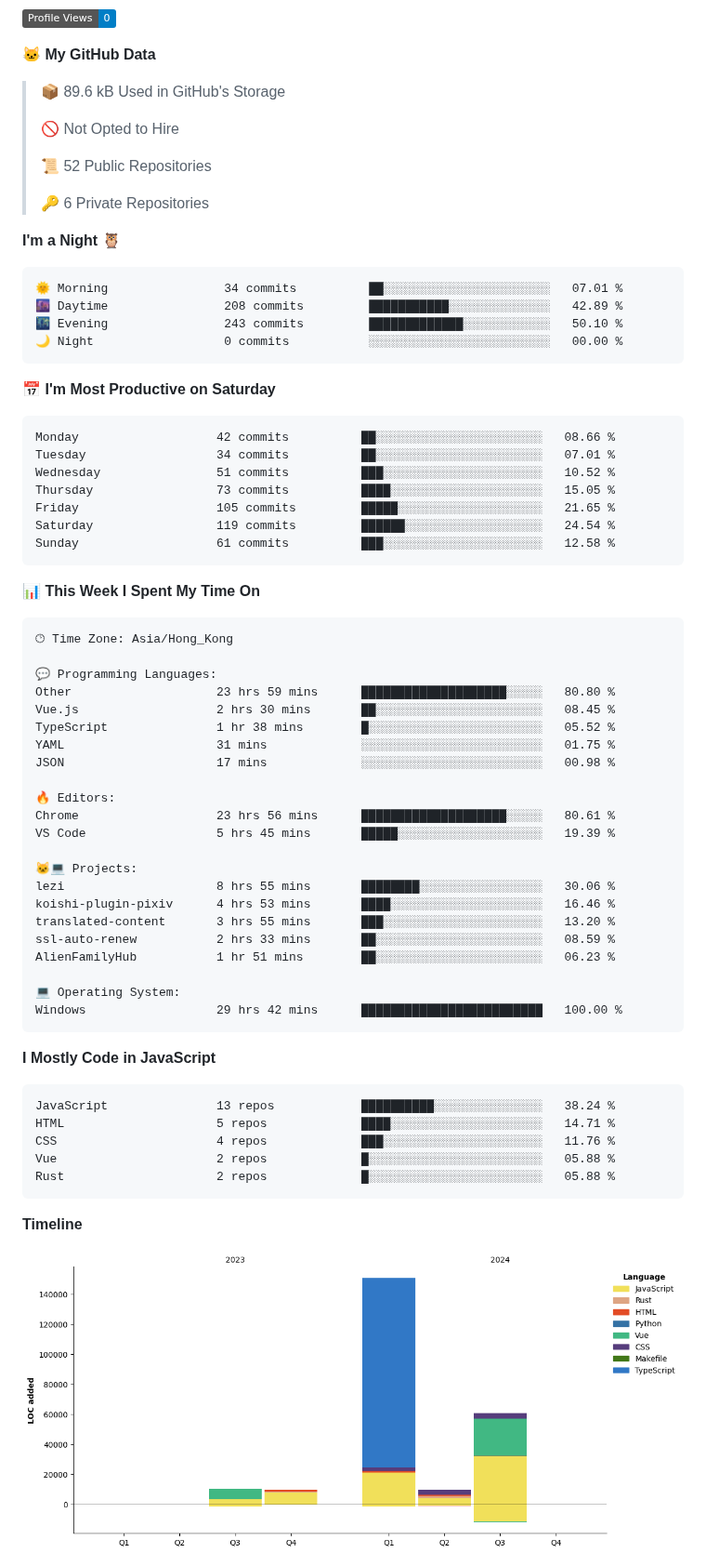
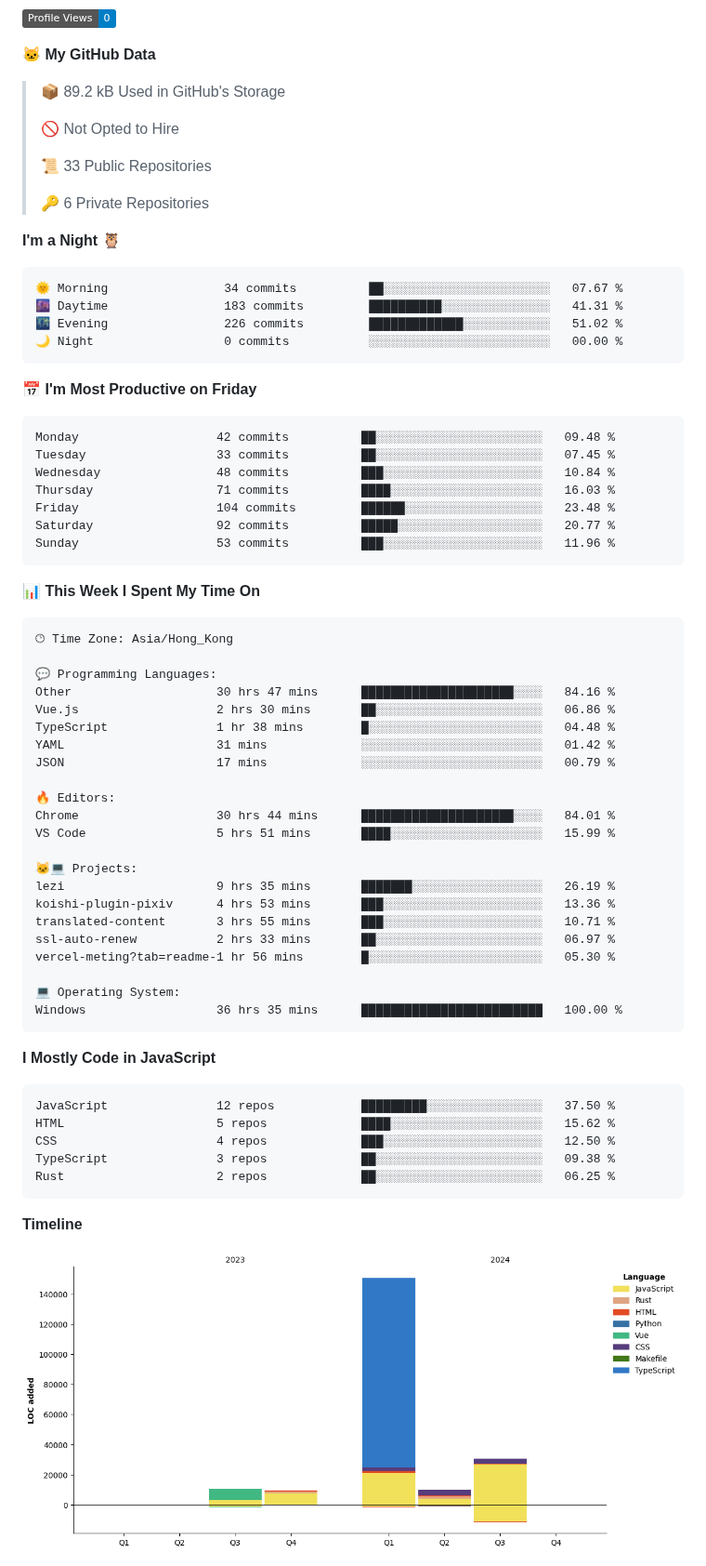
Before and after one commit to FloatSheep/FloatSheep, a Markdown page: README.md, the part around one of its changes. Shown at 93% size. GitHub-like rendering; pictures changed too: assets/bar_graph.png; badges without logos.

Commit message:
Updated with Dev Metrics

````diff
--- a/README.md
+++ b/README.md
@@ -35,32 +35,32 @@
 
 **🐱 My GitHub Data**
 
-> 📦 89.6 kB Used in GitHub's Storage
+> 📦 89.2 kB Used in GitHub's Storage
  >
 > 🚫 Not Opted to Hire
  >
-> 📜 52 Public Repositories
+> 📜 33 Public Repositories
  >
 > 🔑 6 Private Repositories
  >
 **I'm a Night 🦉**
 
 ```text
-🌞 Morning                34 commits          ██░░░░░░░░░░░░░░░░░░░░░░░   07.01 %
-🌆 Daytime                208 commits         ███████████░░░░░░░░░░░░░░   42.89 %
-🌃 Evening                243 commits         █████████████░░░░░░░░░░░░   50.10 %
+🌞 Morning                34 commits          ██░░░░░░░░░░░░░░░░░░░░░░░   07.67 %
+🌆 Daytime                183 commits         ██████████░░░░░░░░░░░░░░░   41.31 %
+🌃 Evening                226 commits         █████████████░░░░░░░░░░░░   51.02 %
 🌙 Night                  0 commits           ░░░░░░░░░░░░░░░░░░░░░░░░░   00.00 %
 ```
-📅 **I'm Most Productive on Saturday**
+📅 **I'm Most Productive on Friday**
 
 ```text
-Monday                   42 commits          ██░░░░░░░░░░░░░░░░░░░░░░░   08.66 %
-Tuesday                  34 commits          ██░░░░░░░░░░░░░░░░░░░░░░░   07.01 %
-Wednesday                51 commits          ███░░░░░░░░░░░░░░░░░░░░░░   10.52 %
-Thursday                 73 commits          ████░░░░░░░░░░░░░░░░░░░░░   15.05 %
-Friday                   105 commits         █████░░░░░░░░░░░░░░░░░░░░   21.65 %
-Saturday                 119 commits         ██████░░░░░░░░░░░░░░░░░░░   24.54 %
-Sunday                   61 commits          ███░░░░░░░░░░░░░░░░░░░░░░   12.58 %
+Monday                   42 commits          ██░░░░░░░░░░░░░░░░░░░░░░░   09.48 %
+Tuesday                  33 commits          ██░░░░░░░░░░░░░░░░░░░░░░░   07.45 %
+Wednesday                48 commits          ███░░░░░░░░░░░░░░░░░░░░░░   10.84 %
+Thursday                 71 commits          ████░░░░░░░░░░░░░░░░░░░░░   16.03 %
+Friday                   104 commits         ██████░░░░░░░░░░░░░░░░░░░   23.48 %
+Saturday                 92 commits          █████░░░░░░░░░░░░░░░░░░░░   20.77 %
+Sunday                   53 commits          ███░░░░░░░░░░░░░░░░░░░░░░   11.96 %
 ```
 
 
@@ -70,35 +70,35 @@ Sunday                   61 commits          ███░░░░░░░░
 🕑︎ Time Zone: Asia/Hong_Kong
 
 💬 Programming Languages:
-Other                    23 hrs 59 mins      ████████████████████░░░░░   80.80 %
-Vue.js                   2 hrs 30 mins       ██░░░░░░░░░░░░░░░░░░░░░░░   08.45 %
-TypeScript               1 hr 38 mins        █░░░░░░░░░░░░░░░░░░░░░░░░   05.52 %
-YAML                     31 mins             ░░░░░░░░░░░░░░░░░░░░░░░░░   01.75 %
-JSON                     17 mins             ░░░░░░░░░░░░░░░░░░░░░░░░░   00.98 %
+Other                    30 hrs 47 mins      █████████████████████░░░░   84.16 %
+Vue.js                   2 hrs 30 mins       ██░░░░░░░░░░░░░░░░░░░░░░░   06.86 %
+TypeScript               1 hr 38 mins        █░░░░░░░░░░░░░░░░░░░░░░░░   04.48 %
+YAML                     31 mins             ░░░░░░░░░░░░░░░░░░░░░░░░░   01.42 %
+JSON                     17 mins             ░░░░░░░░░░░░░░░░░░░░░░░░░   00.79 %
 
 🔥 Editors:
-Chrome                   23 hrs 56 mins      ████████████████████░░░░░   80.61 %
-VS Code                  5 hrs 45 mins       █████░░░░░░░░░░░░░░░░░░░░   19.39 %
+Chrome                   30 hrs 44 mins      █████████████████████░░░░   84.01 %
+VS Code                  5 hrs 51 mins       ████░░░░░░░░░░░░░░░░░░░░░   15.99 %
 
 🐱‍💻 Projects:
-lezi                     8 hrs 55 mins       ████████░░░░░░░░░░░░░░░░░   30.06 %
-koishi-plugin-pixiv      4 hrs 53 mins       ████░░░░░░░░░░░░░░░░░░░░░   16.46 %
-translated-content       3 hrs 55 mins       ███░░░░░░░░░░░░░░░░░░░░░░   13.20 %
-ssl-auto-renew           2 hrs 33 mins       ██░░░░░░░░░░░░░░░░░░░░░░░   08.59 %
-AlienFamilyHub           1 hr 51 mins        ██░░░░░░░░░░░░░░░░░░░░░░░   06.23 %
+lezi                     9 hrs 35 mins       ███████░░░░░░░░░░░░░░░░░░   26.19 %
+koishi-plugin-pixiv      4 hrs 53 mins       ███░░░░░░░░░░░░░░░░░░░░░░   13.36 %
+translated-content       3 hrs 55 mins       ███░░░░░░░░░░░░░░░░░░░░░░   10.71 %
+ssl-auto-renew           2 hrs 33 mins       ██░░░░░░░░░░░░░░░░░░░░░░░   06.97 %
+vercel-meting?tab=readme-1 hr 56 mins        █░░░░░░░░░░░░░░░░░░░░░░░░   05.30 %
 
 💻 Operating System:
-Windows                  29 hrs 42 mins      █████████████████████████   100.00 %
+Windows                  36 hrs 35 mins      █████████████████████████   100.00 %
 ```
 
 **I Mostly Code in JavaScript**
 
 ```text
-JavaScript               13 repos            ██████████░░░░░░░░░░░░░░░   38.24 %
-HTML                     5 repos             ████░░░░░░░░░░░░░░░░░░░░░   14.71 %
-CSS                      4 repos             ███░░░░░░░░░░░░░░░░░░░░░░   11.76 %
-Vue                      2 repos             █░░░░░░░░░░░░░░░░░░░░░░░░   05.88 %
-Rust                     2 repos             █░░░░░░░░░░░░░░░░░░░░░░░░   05.88 %
+JavaScript               12 repos            █████████░░░░░░░░░░░░░░░░   37.50 %
+HTML                     5 repos             ████░░░░░░░░░░░░░░░░░░░░░   15.62 %
+CSS                      4 repos             ███░░░░░░░░░░░░░░░░░░░░░░   12.50 %
+TypeScript               3 repos             ██░░░░░░░░░░░░░░░░░░░░░░░   09.38 %
+Rust                     2 repos             ██░░░░░░░░░░░░░░░░░░░░░░░   06.25 %
 ```
 
 
````
Also changed, not shown: other parts of README.md (+2 -2 lines).
